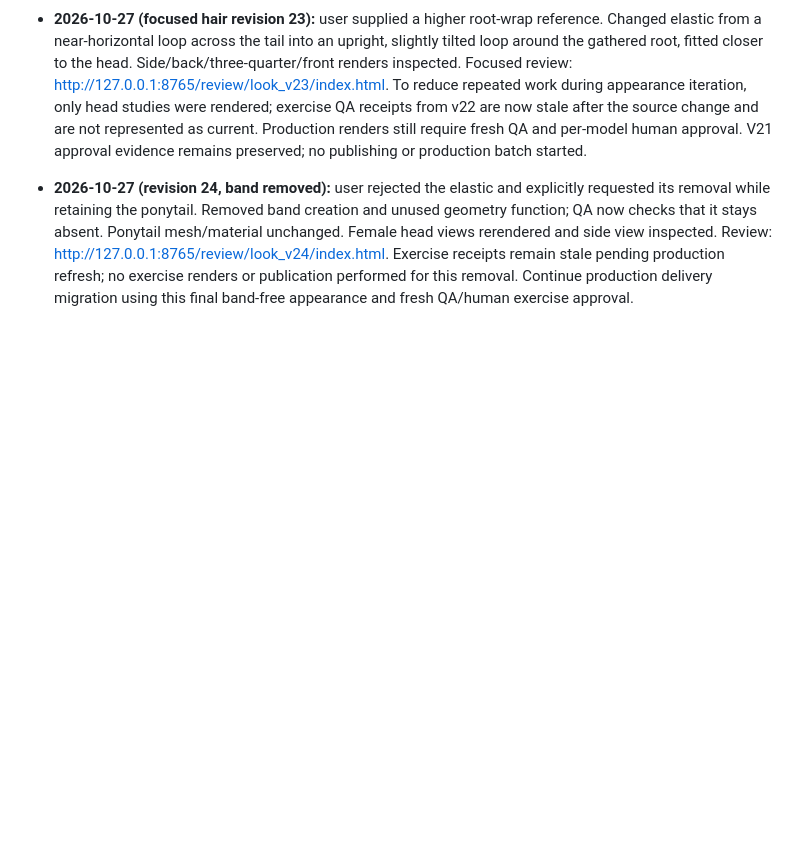
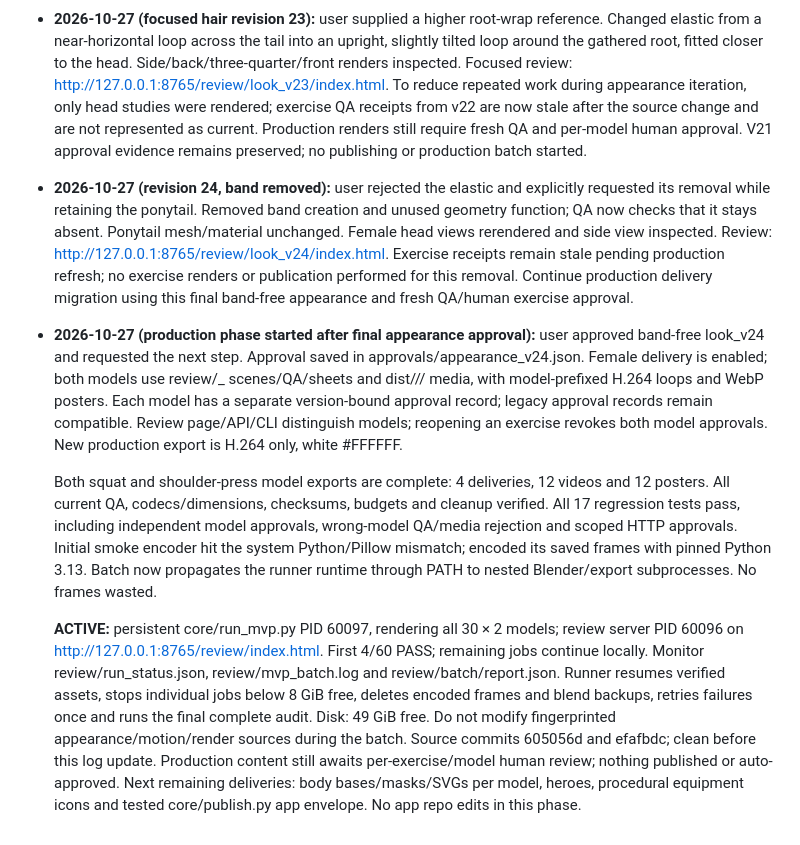
Before and after one commit to oktayshakirov/fitness-automation, a Markdown page: handoff.md, the part around the change. Rendered like a GitHub page; blank space fills up the shorter version.

Commit message:
Record production batch progress and review checkpoint

```diff
--- a/handoff.md
+++ b/handoff.md
@@ -1090,3 +1090,33 @@ contract in plan.md wants 720×900.
   receipts remain stale pending production refresh; no exercise renders or
   publication performed for this removal. Continue production delivery migration
   using this final band-free appearance and fresh QA/human exercise approval.
+
+- **2026-10-27 (production phase started after final appearance approval):**
+  user approved band-free look_v24 and requested the next step. Approval saved
+  in approvals/appearance_v24.json. Female delivery is enabled; both models
+  use review/<id>_<model> scenes/QA/sheets and dist/<id>/<model>/ media, with
+  model-prefixed H.264 loops and WebP posters. Each model has a separate
+  version-bound approval record; legacy approval records remain compatible.
+  Review page/API/CLI distinguish models; reopening an exercise revokes both
+  model approvals. New production export is H.264 only, white #FFFFFF.
+
+  Both squat and shoulder-press model exports are complete: 4 deliveries, 12
+  videos and 12 posters. All current QA, codecs/dimensions, checksums, budgets
+  and cleanup verified. All 17 regression tests pass, including independent
+  model approvals, wrong-model QA/media rejection and scoped HTTP approvals.
+  Initial smoke encoder hit the system Python/Pillow mismatch; encoded its
+  saved frames with pinned Python 3.13. Batch now propagates the runner runtime
+  through PATH to nested Blender/export subprocesses. No frames wasted.
+
+  **ACTIVE:** persistent core/run_mvp.py PID 60097, rendering all 30 × 2 models;
+  review server PID 60096 on http://127.0.0.1:8765/review/index.html. First 4/60
+  PASS; remaining jobs continue locally. Monitor review/run_status.json,
+  review/mvp_batch.log and review/batch/report.json. Runner resumes verified
+  assets, stops individual jobs below 8 GiB free, deletes encoded frames and
+  blend backups, retries failures once and runs the final complete audit.
+  Disk: 49 GiB free. Do not modify fingerprinted appearance/motion/render
+  sources during the batch. Source commits 605056d and efafbdc; clean before
+  this log update. Production content still awaits per-exercise/model human
+  review; nothing published or auto-approved. Next remaining deliveries: body
+  bases/masks/SVGs per model, heroes, procedural equipment icons and tested
+  core/publish.py app envelope. No app repo edits in this phase.
```
